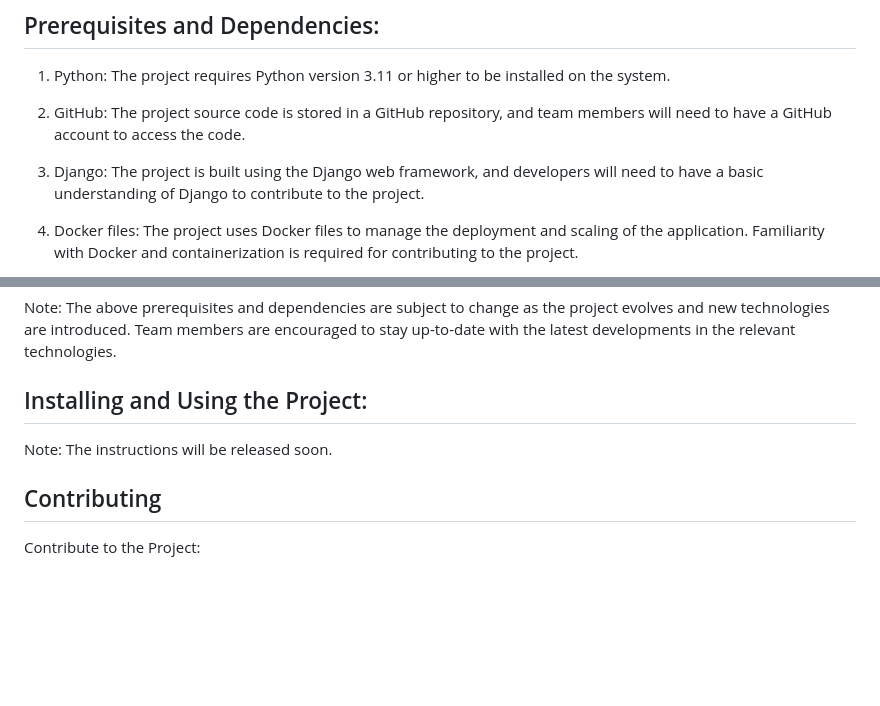
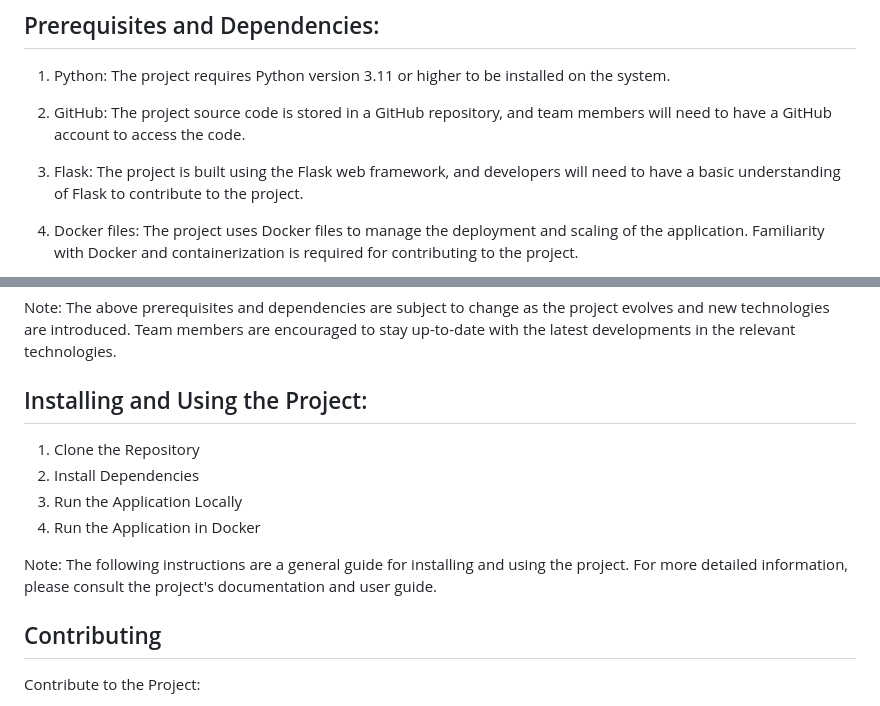
Before and after one commit to ArielKaras/GoalZone, a Markdown page: README.md, 2 parts joined by grey strips. Drawn GitHub-style; blank space fills up the shorter version.

Commit message:
-Update README.md

```diff
--- a/README.md
+++ b/README.md
@@ -17,7 +17,7 @@ Thanks for visiting, and we hope you enjoy using our soccer website!
 
 2. GitHub: The project source code is stored in a GitHub repository, and team members will need to have a GitHub account to access the code.
 
-3. Django: The project is built using the Django web framework, and developers will need to have a basic understanding of Django to contribute to the project.
+3. Flask: The project is built using the Flask web framework, and developers will need to have a basic understanding of Flask to contribute to the project.
 
 4. Docker files: The project uses Docker files to manage the deployment and scaling of the application. Familiarity with Docker and containerization is required for contributing to the project.
 
@@ -33,9 +33,12 @@ Note: The above prerequisites and dependencies are subject to change as the proj
 
 
 ## Installing and Using the Project:
+1. Clone the Repository
+2. Install Dependencies
+3. Run the Application Locally
+4. Run the Application in Docker
 
-
-Note: The instructions will be released soon.
+Note: The following instructions are a general guide for installing and using the project. For more detailed information, please consult the project's documentation and user guide.
 
 
 ## Contributing
```
